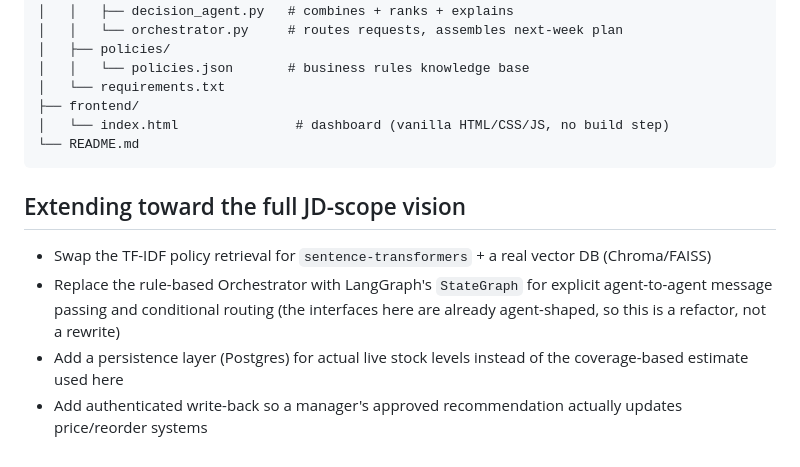
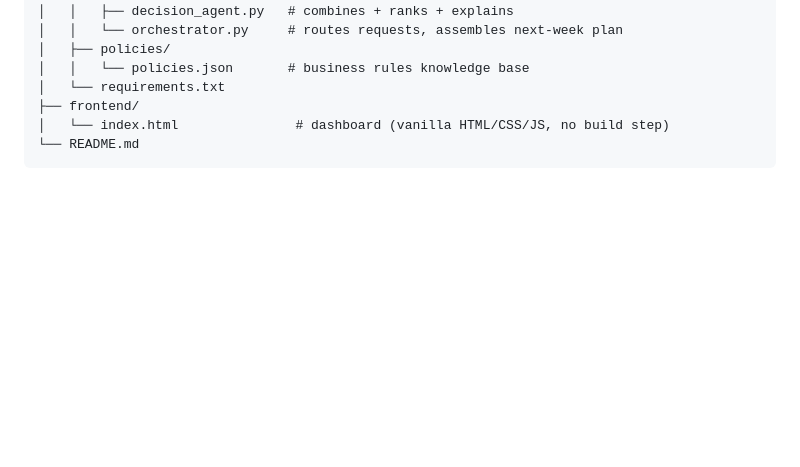
Before and after one commit to ShivaliGupta17/ShelfSenseAI, a Markdown page: README.md, the part around the change. Drawn GitHub-style; blank space fills up the shorter version.

````diff
--- a/README.md
+++ b/README.md
@@ -117,14 +117,3 @@ shelfsense-ai/
 │   └── index.html               # dashboard (vanilla HTML/CSS/JS, no build step)
 └── README.md
 ```
-
-## Extending toward the full JD-scope vision
-
-- Swap the TF-IDF policy retrieval for `sentence-transformers` + a real vector DB (Chroma/FAISS)
-- Replace the rule-based Orchestrator with LangGraph's `StateGraph` for explicit agent-to-agent
-  message passing and conditional routing (the interfaces here are already agent-shaped, so this
-  is a refactor, not a rewrite)
-- Add a persistence layer (Postgres) for actual live stock levels instead of the coverage-based
-  estimate used here
-- Add authenticated write-back so a manager's approved recommendation actually updates
-  price/reorder systems
````
